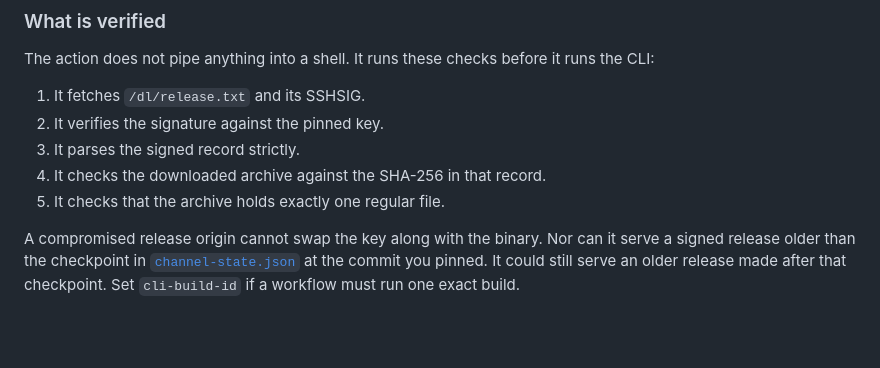
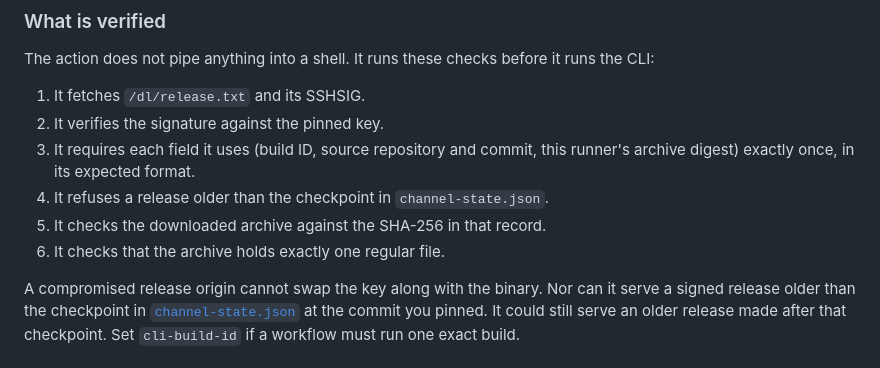
Before and after one commit to ImpossibleFinance/impossible-hosting-cli, a Markdown page: actions/publish/README.md, the part around the change. GitHub-like rendering; blank space fills up the shorter version.

Commit message:
readme: list the installer's checks as they are now
The list still said the action parses the whole signed record strictly.
It holds the fields it uses to a strict format and leaves the rest alone,
and it now refuses a release older than the pinned channel checkpoint.

```diff
--- a/actions/publish/README.md
+++ b/actions/publish/README.md
@@ -297,9 +297,11 @@ it runs the CLI:
 
 1. It fetches `/dl/release.txt` and its SSHSIG.
 2. It verifies the signature against the pinned key.
-3. It parses the signed record strictly.
-4. It checks the downloaded archive against the SHA-256 in that record.
-5. It checks that the archive holds exactly one regular file.
+3. It requires each field it uses (build ID, source repository and commit,
+   this runner's archive digest) exactly once, in its expected format.
+4. It refuses a release older than the checkpoint in `channel-state.json`.
+5. It checks the downloaded archive against the SHA-256 in that record.
+6. It checks that the archive holds exactly one regular file.
 
 A compromised release origin cannot swap the key along with the binary.
 Nor can it serve a signed release older than the checkpoint in
```
